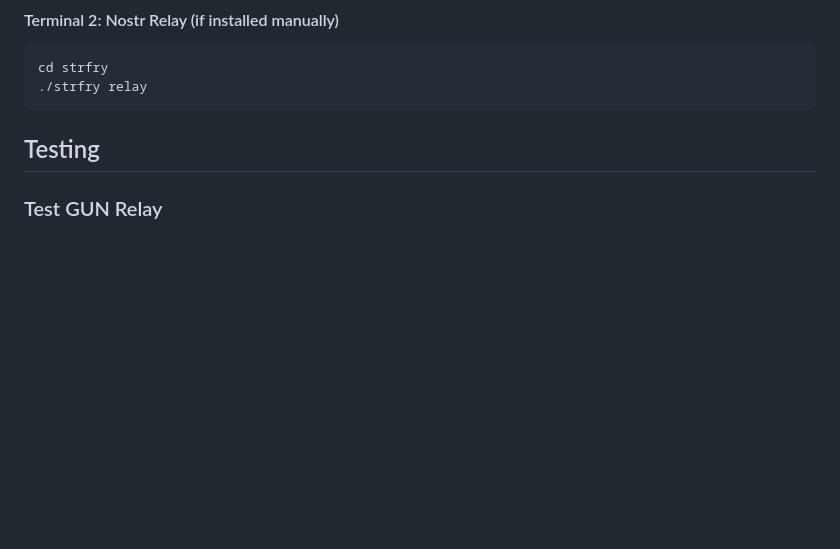
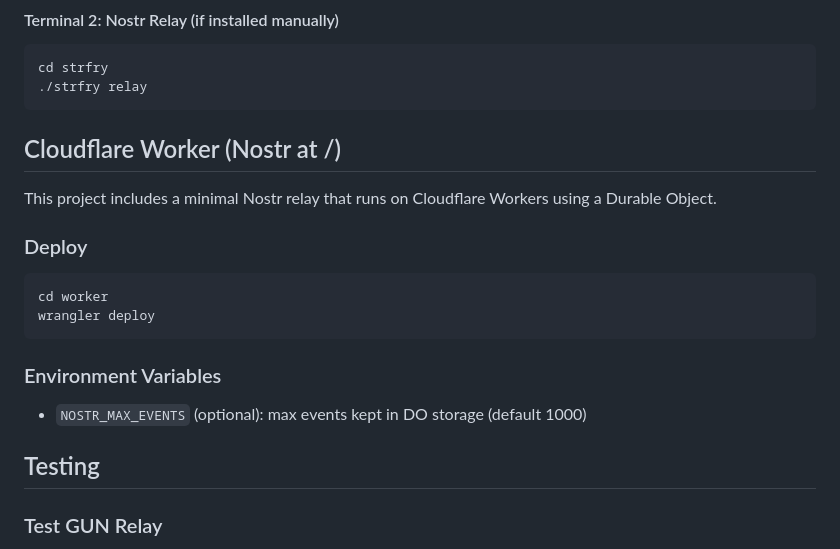
Before and after one commit to draeder/relay, a Markdown page: SETUP.md, the part around the change. Rendered like a GitHub page; blank space fills up the shorter version.

Commit message:
Update SETUP.md for Cloudflare deployment

````diff
--- a/SETUP.md
+++ b/SETUP.md
@@ -163,6 +163,21 @@ npm start
 cd strfry
 ./strfry relay
 ```
+
+## Cloudflare Worker (Nostr at /)
+
+This project includes a minimal Nostr relay that runs on Cloudflare Workers using a Durable Object.
+
+### Deploy
+
+```bash
+cd worker
+wrangler deploy
+```
+
+### Environment Variables
+
+- `NOSTR_MAX_EVENTS` (optional): max events kept in DO storage (default 1000)
 
 ## Testing
 
````
